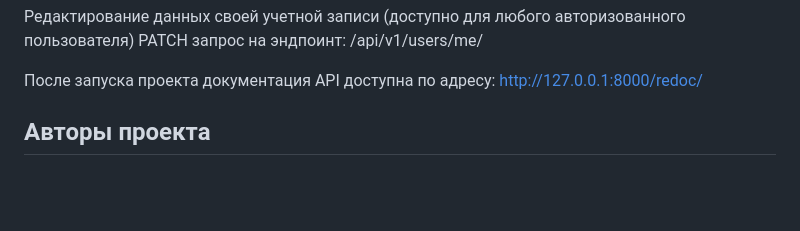
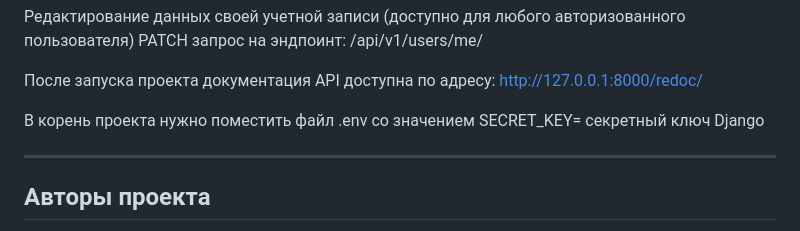
Before and after one commit to VladimirNagibin/api_yamdb, a Markdown page: README.md, the part around the change. GitHub-like rendering; blank space fills up the shorter version.

```diff
--- a/README.md
+++ b/README.md
@@ -137,6 +137,8 @@ python manage.py load_data
 
 После запуска проекта документация API доступна по адресу: http://127.0.0.1:8000/redoc/
 
+В корень проекта нужно поместить файл .env  со значением SECRET_KEY= секретный ключ Django
+____
 
 ## Авторы проекта
 - Владимир Нагибин (Github: [@VladimirNagibin](https://github.com/VladimirNagibin/))
```
